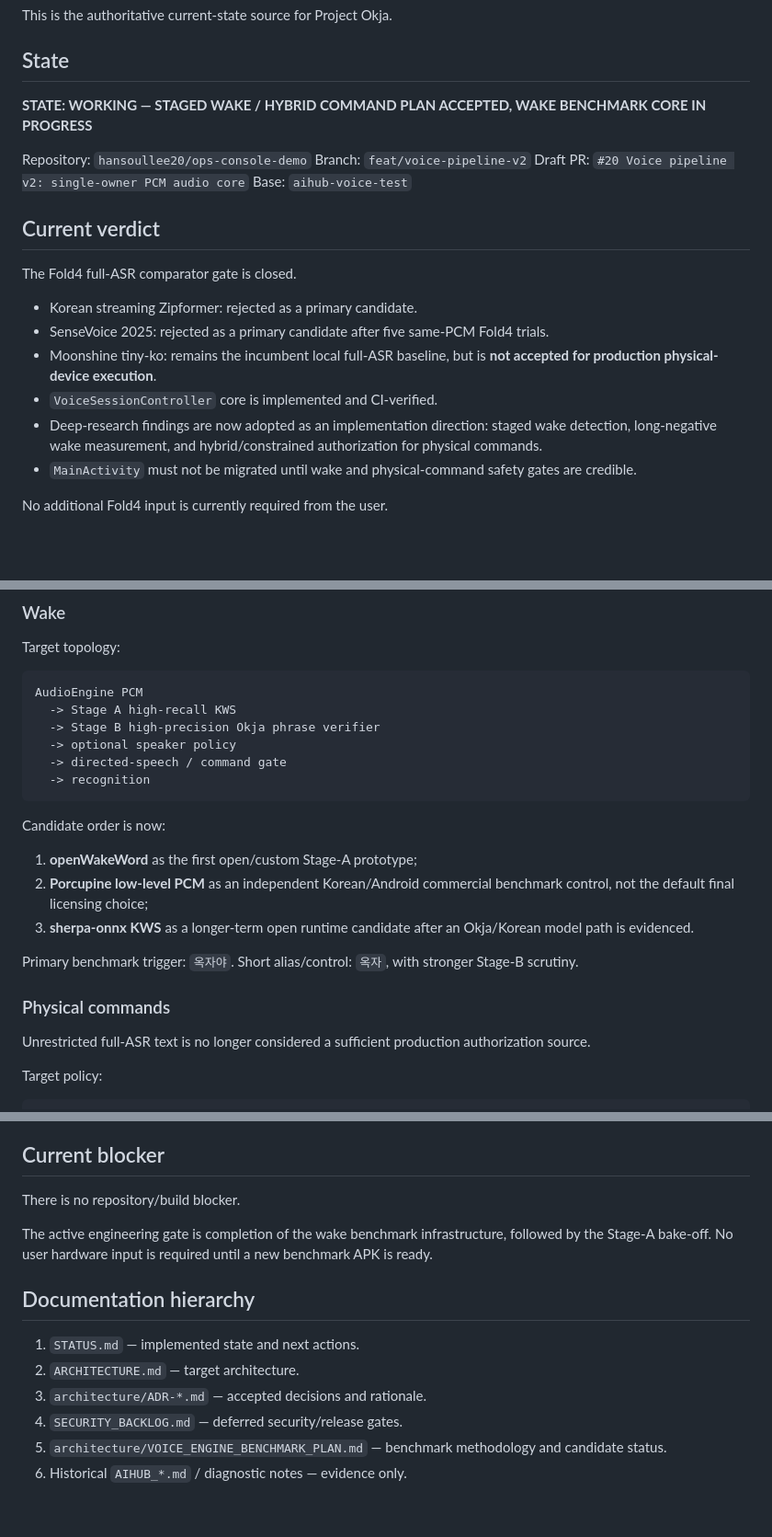
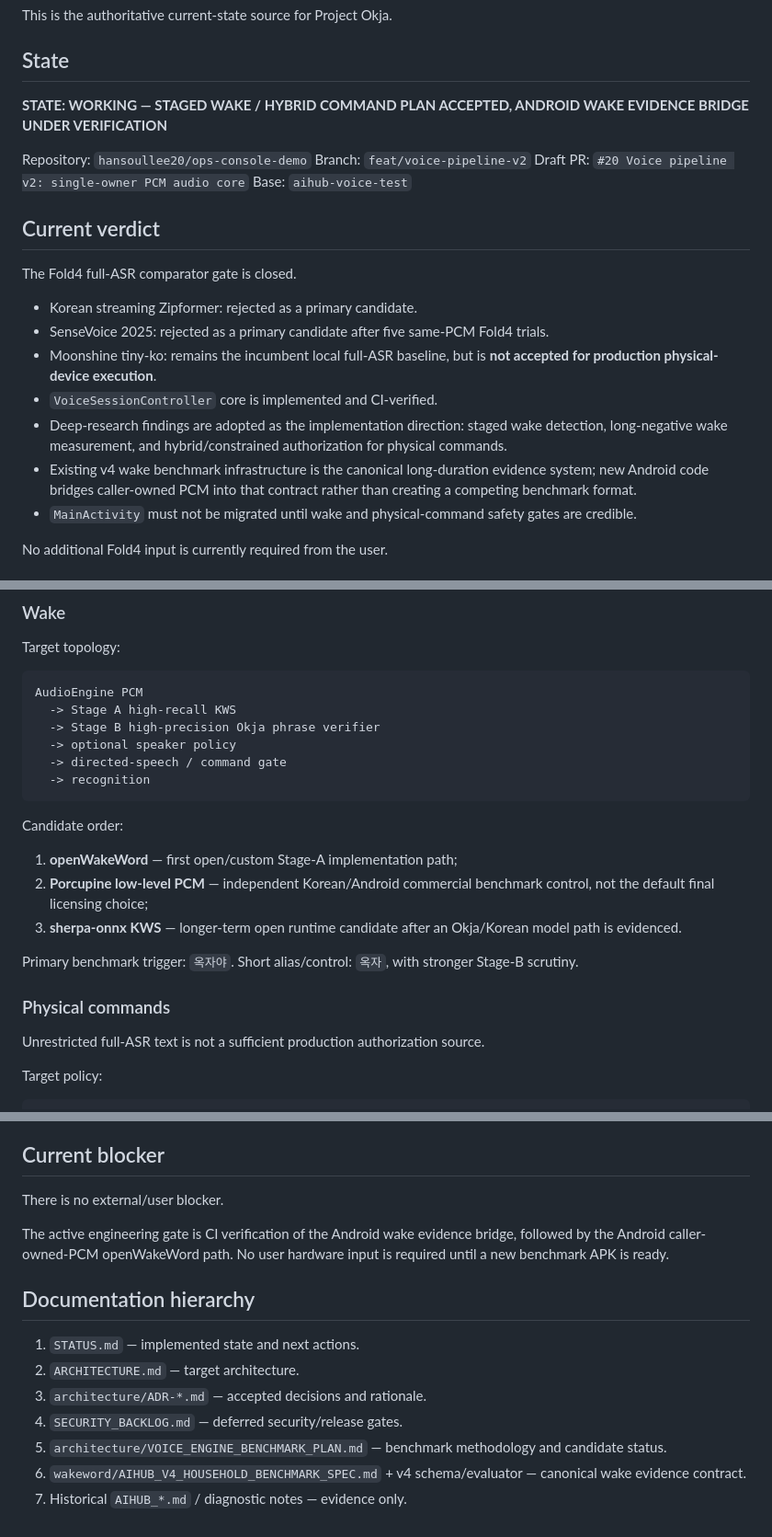
Before and after one commit to hansoullee20/ops-console-demo, a Markdown page: aihub/docs/STATUS.md, 3 parts joined by grey strips. Shown at 92% size. Drawn GitHub-style; blank space fills up the shorter version.

````diff
--- a/aihub/docs/STATUS.md
+++ b/aihub/docs/STATUS.md
@@ -6,7 +6,7 @@ This is the authoritative current-state source for Project Okja.
 
 ## State
 
-**STATE: WORKING — STAGED WAKE / HYBRID COMMAND PLAN ACCEPTED, WAKE BENCHMARK CORE IN PROGRESS**
+**STATE: WORKING — STAGED WAKE / HYBRID COMMAND PLAN ACCEPTED, ANDROID WAKE EVIDENCE BRIDGE UNDER VERIFICATION**
 
 Repository: `hansoullee20/ops-console-demo`
 Branch: `feat/voice-pipeline-v2`
@@ -21,7 +21,8 @@ The Fold4 full-ASR comparator gate is closed.
 - SenseVoice 2025: rejected as a primary candidate after five same-PCM Fold4 trials.
 - Moonshine tiny-ko: remains the incumbent local full-ASR baseline, but is **not accepted for production physical-device execution**.
 - `VoiceSessionController` core is implemented and CI-verified.
-- Deep-research findings are now adopted as an implementation direction: staged wake detection, long-negative wake measurement, and hybrid/constrained authorization for physical commands.
+- Deep-research findings are adopted as the implementation direction: staged wake detection, long-negative wake measurement, and hybrid/constrained authorization for physical commands.
+- Existing v4 wake benchmark infrastructure is the canonical long-duration evidence system; new Android code bridges caller-owned PCM into that contract rather than creating a competing benchmark format.
 - `MainActivity` must not be migrated until wake and physical-command safety gates are credible.
 
 No additional Fold4 input is currently required from the user.
@@ -145,18 +146,18 @@ AudioEngine PCM
   -> recognition
 ```
 
-Candidate order is now:
+Candidate order:
 
-1. **openWakeWord** as the first open/custom Stage-A prototype;
-2. **Porcupine low-level PCM** as an independent Korean/Android commercial benchmark control, not the default final licensing choice;
-3. **sherpa-onnx KWS** as a longer-term open runtime candidate after an Okja/Korean model path is evidenced.
+1. **openWakeWord** — first open/custom Stage-A implementation path;
+2. **Porcupine low-level PCM** — independent Korean/Android commercial benchmark control, not the default final licensing choice;
+3. **sherpa-onnx KWS** — longer-term open runtime candidate after an Okja/Korean model path is evidenced.
 
 Primary benchmark trigger: `옥자야`.
 Short alias/control: `옥자`, with stronger Stage-B scrutiny.
 
 ### Physical commands
 
-Unrestricted full-ASR text is no longer considered a sufficient production authorization source.
+Unrestricted full-ASR text is not a sufficient production authorization source.
 
 Target policy:
 
@@ -273,9 +297,9 @@ Only after the above gates:
 
 ## Current blocker
 
-There is no repository/build blocker.
+There is no external/user blocker.
 
-The active engineering gate is completion of the wake benchmark infrastructure, followed by the Stage-A bake-off. No user hardware input is required until a new benchmark APK is ready.
+The active engineering gate is CI verification of the Android wake evidence bridge, followed by the Android caller-owned-PCM openWakeWord path. No user hardware input is required until a new benchmark APK is ready.
 
 ## Documentation hierarchy
 
@@ -284,4 +308,5 @@ The active engineering gate is completion of the wake benchmark infrastructure,
 3. `architecture/ADR-*.md` — accepted decisions and rationale.
 4. `SECURITY_BACKLOG.md` — deferred security/release gates.
 5. `architecture/VOICE_ENGINE_BENCHMARK_PLAN.md` — benchmark methodology and candidate status.
-6. Historical `AIHUB_*.md` / diagnostic notes — evidence only.
+6. `wakeword/AIHUB_V4_HOUSEHOLD_BENCHMARK_SPEC.md` + v4 schema/evaluator — canonical wake evidence contract.
+7. Historical `AIHUB_*.md` / diagnostic notes — evidence only.
````
Also changed, not shown: other parts of aihub/docs/STATUS.md (+47 -24 lines).
